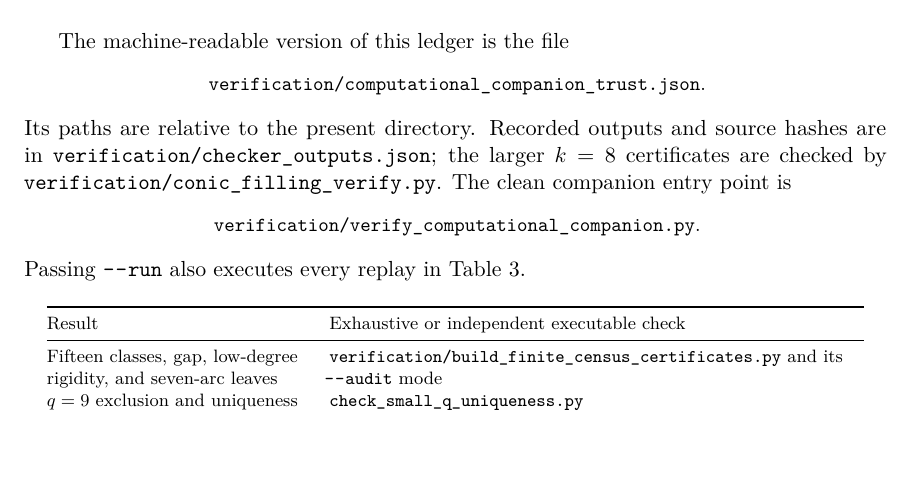
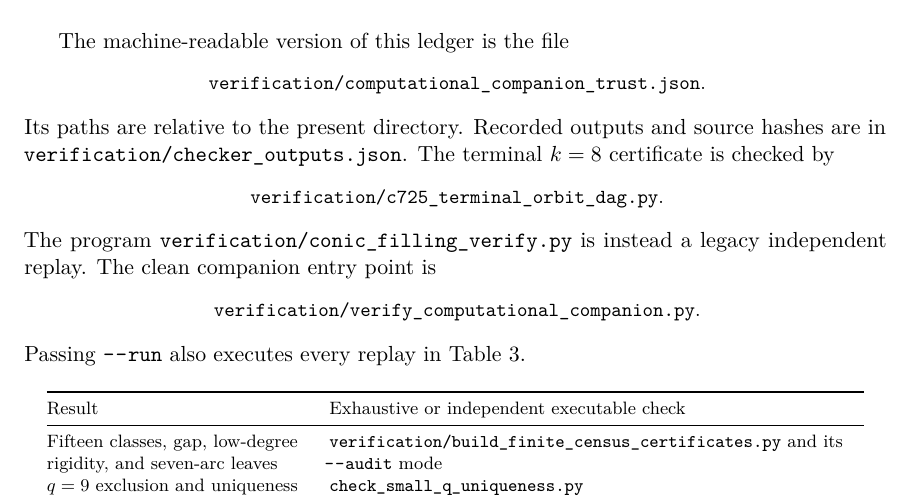
Before and after one commit to tavisrudd/clebsch-rigidity, a LaTeX paper (clebsch_rigidity_computational_companion.tex): part of page 10 of 12, cut so that both start at the same text, the shorter picture padded with empty space. Compiled offline with pdfLaTeX.

Commit message:
Clarify and reseal terminal trust route

```diff
--- a/clebsch_rigidity_computational_companion.tex
+++ b/clebsch_rigidity_computational_companion.tex
@@ -788,9 +788,13 @@ The machine-readable version of this ledger is the file
 \small\path{verification/computational_companion_trust.json}.
 \end{center}
 Its paths are relative to the present directory.  Recorded outputs and
-source hashes are in \path{verification/checker_outputs.json}; the larger
-$k=8$ certificates are checked by
-\path{verification/conic_filling_verify.py}.  The clean companion entry point is
+source hashes are in \path{verification/checker_outputs.json}.  The terminal
+$k=8$ certificate is checked by
+\begin{center}
+\small\path{verification/c725_terminal_orbit_dag.py}.
+\end{center}
+The program \path{verification/conic_filling_verify.py} is instead a legacy
+independent replay.  The clean companion entry point is
 \begin{center}
 \small\path{verification/verify_computational_companion.py}.
 \end{center}
```
Also changed, not shown: clebsch_rigidity_computational_companion.pdf.
